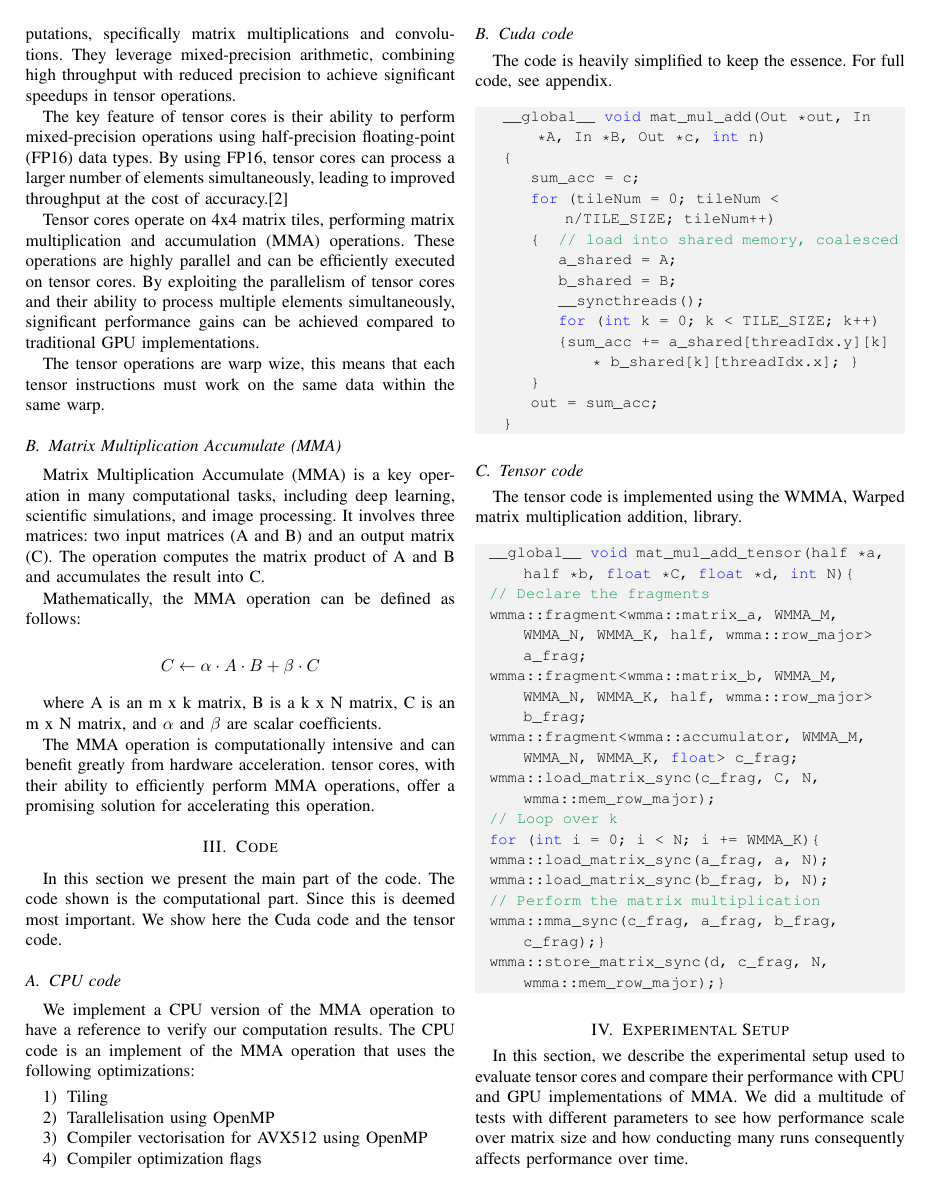
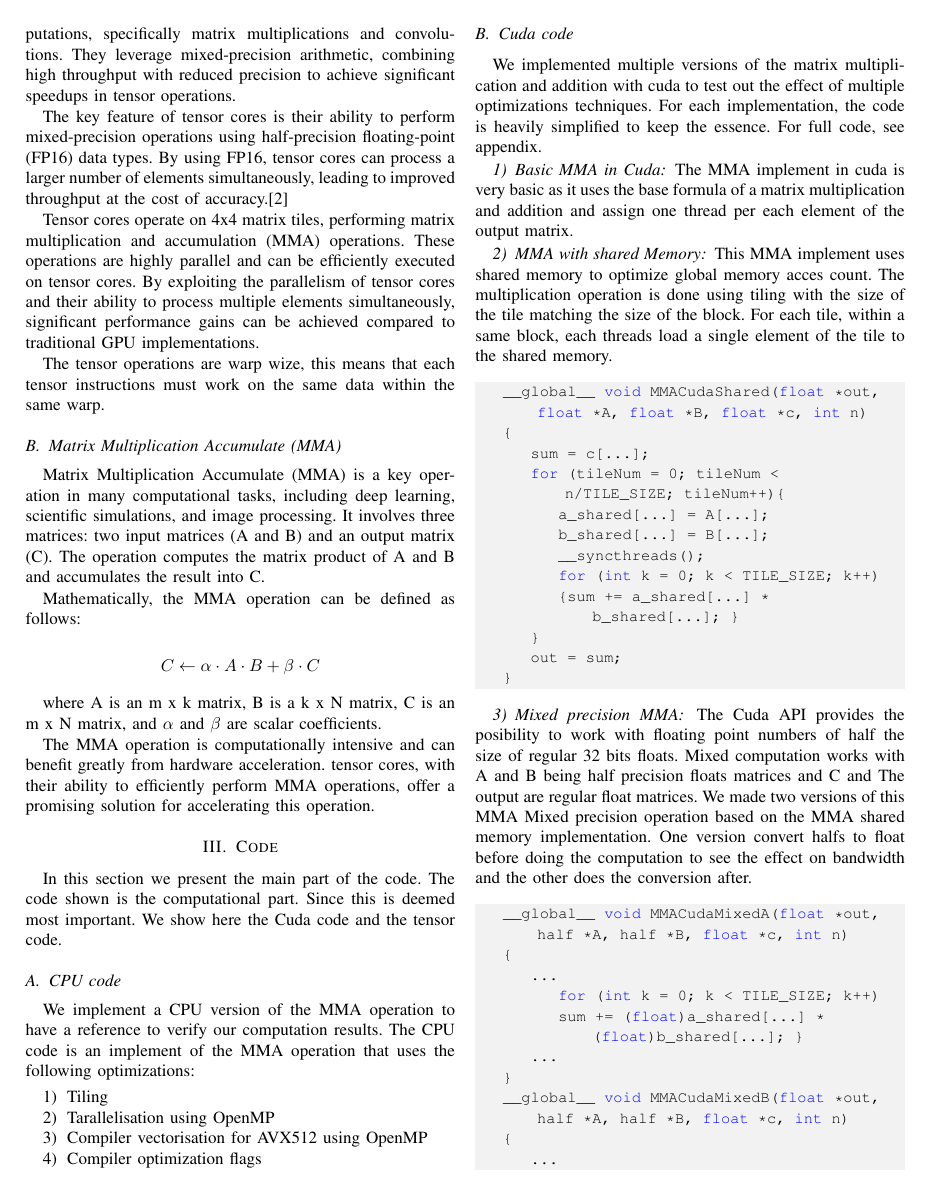
Before and after one commit to John-Carlsson/HPC, a LaTeX paper (HPC-Project-Template/main.tex): page 2 of 4 before the commit and page 2 of 5 after it. Compiled offline with pdfLaTeX.

Commit message:
Added a description for all implementations in the report.\n fixed some precission problems to the cuda implementations\n

```diff
--- a/HPC-Project-Template/main.tex
+++ b/HPC-Project-Template/main.tex
@@ -167,18 +167,49 @@ operations in comparison to CPU and GPU. Our contributions will be as follows:
 
 
   \subsection{Cuda code}\label{sec:CudaCode}
-  The code is heavily simplified to keep the essence. For full code, see appendix.
+  We implemented multiple versions of the matrix multiplication and addition with cuda to
+  test out the effect of multiple optimizations techniques. For each implementation,
+  the code is heavily simplified to keep the essence. For full code, see appendix.
 
+  \subsubsection[short]{Basic MMA in Cuda}
+  The MMA implement in cuda is very basic as it uses the base formula of a matrix multiplication
+  and addition and assign one thread per each element of the output matrix.
+
+
+  \subsubsection[short]{MMA with shared Memory}
+  This MMA implement uses shared memory to optimize global memory acces count. The multiplication operation
+  is done using tiling with the size of the tile matching the size of the block. For each tile, within
+  a same block, each threads load a single element of the tile to the shared memory.
   \begin{lstlisting}
-    __global__ void mat_mul_add(Out *out, In *A, In *B, Out *c, int n)
+    __global__ void MMACudaShared(float *out, float *A, float *B, float *c, int n)
     {
-        sum_acc = c;
-        for (tileNum = 0; tileNum < n/TILE_SIZE; tileNum++)
-        {   // load into shared memory, coalesced
-            a_shared = A;
-            b_shared = B;
+        sum = c[...];
+        for (tileNum = 0; tileNum < n/TILE_SIZE; tileNum++){
+            a_shared[...] = A[...];
+            b_shared[...] = B[...];
             __syncthreads();
             for (int k = 0; k < TILE_SIZE; k++)
-            {sum_acc += a_shared[threadIdx.y][k] * b_shared[k][threadIdx.x]; }
+            {sum += a_shared[...] * b_shared[...]; }
         }
-        out = sum_acc;
+        out = sum;
+    }
+  \end{lstlisting}
+
+  \subsubsection[short]{Mixed precision MMA}
+  The Cuda API provides the posibility to work with floating point numbers of half the size of regular 32 bits floats.
+  Mixed computation works with A and B being half precision floats matrices and C and The output are regular float matrices.
+  We made two versions of this MMA Mixed precision operation based on the MMA shared memory implementation. One version
+  convert halfs to float before doing the computation to see the effect on bandwidth and the other does the conversion after.
+  \begin{lstlisting}
+    __global__ void MMACudaMixedA(float *out, half *A, half *B, float *c, int n)
+    {
+        ...
+            for (int k = 0; k < TILE_SIZE; k++)
+            sum += (float)a_shared[...] * (float)b_shared[...]; }
+        ...
+    }
+    __global__ void MMACudaMixedB(float *out, half *A, half *B, float *c, int n)
+    {
+        ...
+            for (int k = 0; k < TILE_SIZE; k++)
+            sum += (float)(a_shared[...] * b_shared[...]); }
@@ -188,5 +243,5 @@ operations in comparison to CPU and GPU. Our contributions will be as follows:
 
   \subsection{Tensor code}\label{sec:TensorCode}
   The tensor code is implemented using the WMMA,  Warped matrix multiplication addition,
-  library.
+  library. We are working in our case with 16*16*16 fragments that are for row major matrices.
   \begin{lstlisting}
@@ -193,6 +249,2 @@ operations in comparison to CPU and GPU. Our contributions will be as follows:
   __global__ void mat_mul_add_tensor(half *a, half *b, float *C, float *d, int N){
   // Declare the fragments
-  wmma::fragment<wmma::matrix_a, WMMA_M, WMMA_N, WMMA_K, half, wmma::row_major> a_frag;
-  wmma::fragment<wmma::matrix_b, WMMA_M, WMMA_N, WMMA_K, half, wmma::row_major> b_frag;
-  wmma::fragment<wmma::accumulator, WMMA_M, WMMA_N, WMMA_K, float> c_frag;
-  wmma::load_matrix_sync(c_frag, C, N, wmma::mem_row_major);
@@ -199,7 +255,2 @@ operations in comparison to CPU and GPU. Our contributions will be as follows:
   // Loop over k
   for (int i = 0; i < N; i += WMMA_K){
-  wmma::load_matrix_sync(a_frag, a, N);
-  wmma::load_matrix_sync(b_frag, b, N);
-  // Perform the matrix multiplication
-  wmma::mma_sync(c_frag, a_frag, b_frag, c_frag);}
-  wmma::store_matrix_sync(d, c_frag, N, wmma::mem_row_major);}
```
Also changed, not shown: HPC-Project-Template/main.pdf, HPC-Project-Template/main.tex (39 more changed lines), 9 other files.
